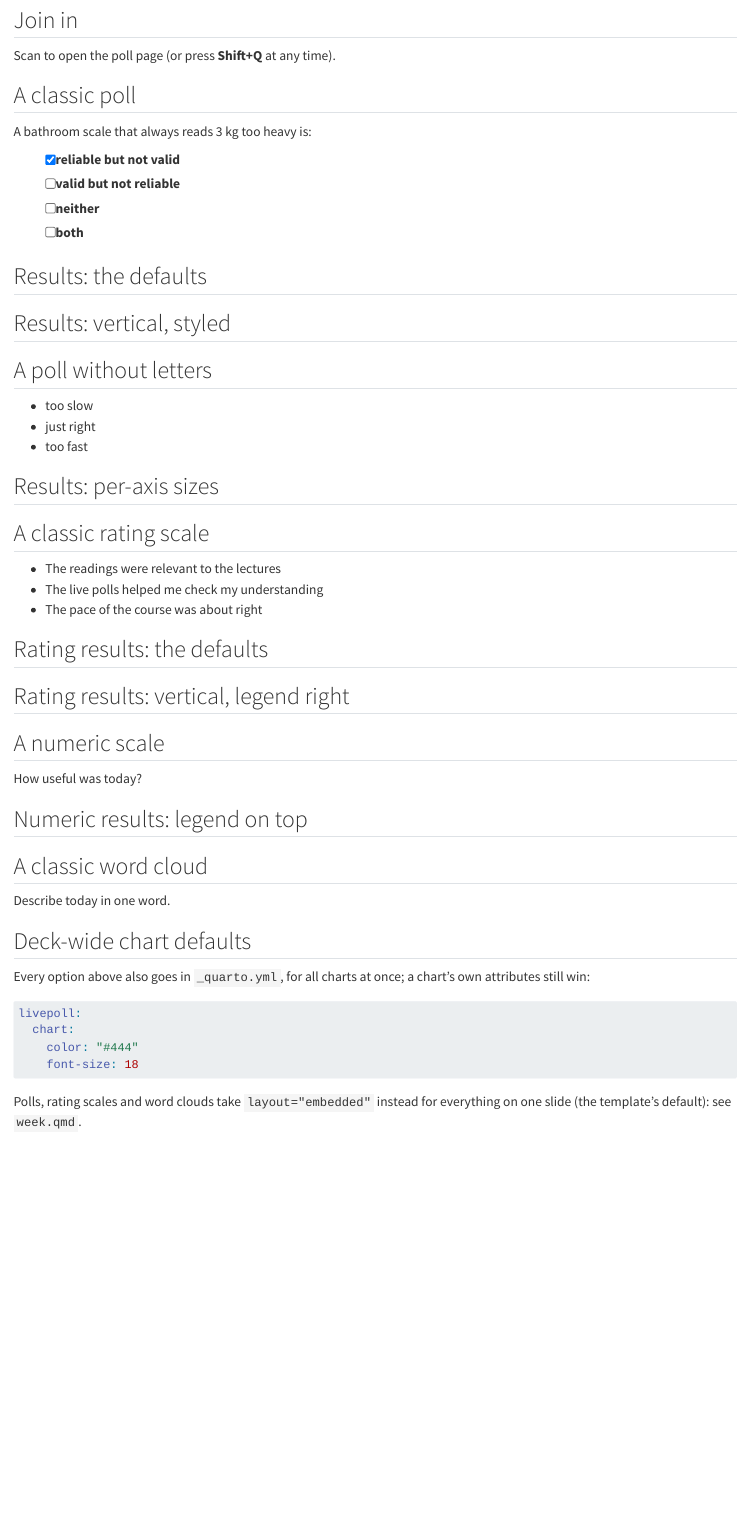
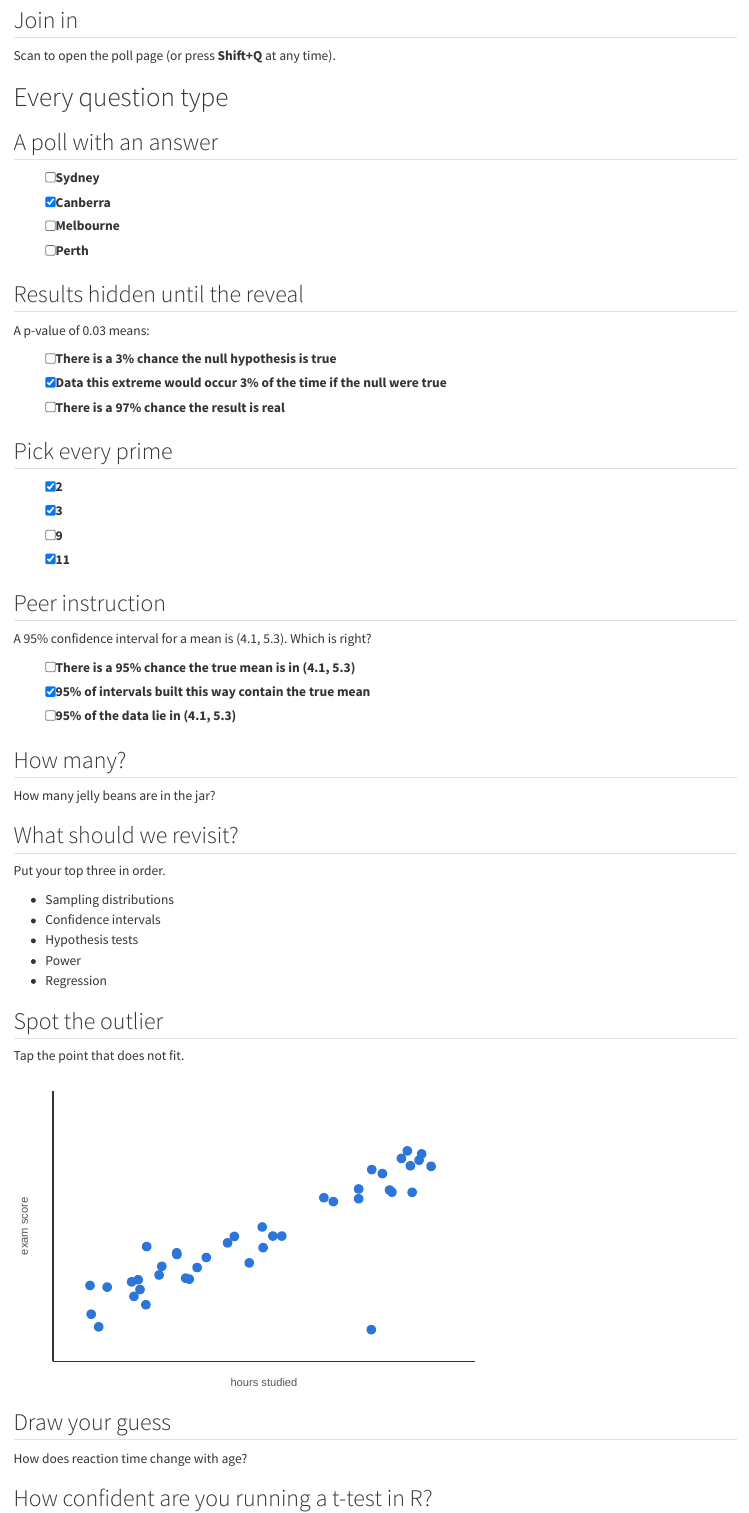
Before and after one commit to adam-coates/nix-flakes-quarto, a Quarto document (templates/slides/template/examples.qmd): the page in a window 1100 px wide, from 120 px down. Rendered offline with R 4.5, knitr and Pandoc in place of Quarto, with nearby package versions.

Commit message:
slides: add draw your guess and every live-poll question type to the examples
week.qmd gets a draw-your-guess (.sketch) slide. examples.qmd gains a first
part with every question type in the embedded layout, from the seminar-quarto
demo: an answer to reveal, hidden results, several correct answers, peer
instruction rounds with a timer, an estimate, a ranking, a hotspot (with
template/scatter.svg), a sketch, numeric and labelled scales, the Q&A board and
the quiz leaderboard; the classic layout and chart options follow as part 2.

The handout now drops the newer live-poll widgets (estimate, rank, hotspot,
sketch, qa, leaderboard) as it does polls. The README lists the new question
types and notes that a deck's livepoll: block replaces _quarto.yml's.

````diff
--- a/templates/slides/_extensions/adamcoates/plate/handout.lua
+++ b/templates/slides/_extensions/adamcoates/plate/handout.lua
@@ -49,6 +49,14 @@
   wordcloud = true,
   -- A rating scale is the same: the question and its buttons are for the room.
   likert = true,
+  -- So are the other question types (an estimate, a ranking, a tap on an
+  -- image, a drawn curve), and the Q&A board and quiz leaderboard.
+  estimate = true,
+  rank = true,
+  hotspot = true,
+  sketch = true,
+  qa = true,
+  leaderboard = true,
   ["poll-qr"] = true,
 }
 
--- a/templates/slides/template/examples.qmd
+++ b/templates/slides/template/examples.qmd
@@ -8,2 +3,14 @@
+# examples builds it, and ./deploy leaves it out.
+#
+#   Part 1: every kind of question in the template's default, embedded layout
+#           (question, results and QR on one slide), plus the quiz.
+#   Part 2: the classic layout (buttons on one slide, the chart on the next)
+#           and the results-chart options; every question there says
+#           layout="classic" itself.
+title: "Live polls: examples"
+subtitle: "Every question type and chart option, to copy from"
 seminar:
   room: "examples"
+livepoll:
+  # A deck's own livepoll: block replaces _quarto.yml's rather than adding to
+  # it, so the project's two settings are repeated here.
@@ -10,3 +20,4 @@
+  quiz: true
 ---
 
 ## Join in
@@ -15,3 +26,60 @@
 
 ::: {.poll-qr size="300"}
 :::
+
+# Every question type
+
+## A poll with an answer
+
+::: {.poll #capital}
+- [ ] Sydney
+- [x] Canberra
+- [ ] Melbourne
+- [ ] Perth
+:::
+
+::: {.notes}
+`- [x]` marks the answer. Space reveals it: the right row turns green, and the
+phones show it too. With the quiz on, right answers score points.
+:::
+
+## Results hidden until the reveal
+
+::: {.poll #pvalue results="hidden"}
+A p-value of 0.03 means:
+
+- [ ] There is a 3% chance the null hypothesis is true
+- [x] Data this extreme would occur 3% of the time if the null were true
+- [ ] There is a 97% chance the result is real
+:::
+
+::: {.notes}
+results="hidden": the votes are counted but the bars stay hidden, so the room
+isn't swayed by them. Space shows the results, then the answer.
+:::
+
+## Pick every prime
+
+::: {.poll #primes max-choices="3"}
+- [x] 2
+- [x] 3
+- [ ] 9
+- [x] 11
+:::
+
+::: {.notes}
+max-choices="3": phones get toggles and a Submit button; the bars show the
+share of people who picked each option.
+:::
+
+## Peer instruction
+
+::: {.poll #ci rounds="2" timer="60"}
+A 95% confidence interval for a mean is (4.1, 5.3). Which is right?
+
+- [ ] There is a 95% chance the true mean is in (4.1, 5.3)
+- [x] 95% of intervals built this way contain the true mean
+- [ ] 95% of the data lie in (4.1, 5.3)
+:::
+
+::: {.notes}
@@ -17,0 +91,43 @@
+## How many?
+
+::: {.estimate #beans min="0" max="1000" answer="412" tolerance="10%"}
+How many jelly beans are in the jar?
+:::
+
+::: {.notes}
+A histogram of the guesses and their median; space draws the answer.
+tolerance="10%" is what counts as right in the quiz.
+:::
+
+## What should we revisit?
+
+::: {.rank #revisit top="3"}
+Put your top three in order.
+
+- Sampling distributions
+- Confidence intervals
+- Hypothesis tests
+- Power
+- Regression
+:::
+
+## Spot the outlier
+
+::: {.hotspot #outlier answer="0.75,0.80,0.05"}
+Tap the point that does not fit.
+
+![](scatter.svg)
+:::
+
+::: {.notes}
+A heat map of the taps. answer="x,y,radius" (fractions of the image's width
+and height) is the circle space reveals.
+:::
+
+## Draw your guess
+
+::: {.sketch #rt x="20,80" y="200,600" x-label="Age" y-label="Reaction time (ms)" answer="20:250, 40:280, 60:340, 80:450"}
+How does reaction time change with age?
+:::
+
+::: {.notes}
@@ -17,0 +139,3 @@
+## How confident are you running a t-test in R?
+
+::: {.likert #confidence scale="0-10" low="Not at all" high="Completely"}
@@ -135,4 +289,4 @@
 ```
 
 Polls, rating scales and word clouds take `layout="embedded"` instead for
-everything on one slide (the template's default): see `week.qmd`.
+everything on one slide (the template's default): see part 1, and `week.qmd`.
--- a/templates/slides/template/week.qmd
+++ b/templates/slides/template/week.qmd
@@ -55,6 +55,17 @@
 :::
 :::
 
+## Draw your guess
+
+::: {.sketch #guess x="0,10" y="0,100" x-label="Weeks of practice" y-label="Skill (%)" answer="0:5, 2:40, 4:62, 6:76, 8:85, 10:90"}
+How does skill grow with practice?
+:::
+
+::: {.notes}
+Phones draw a curve; space reveals the real data (dashed). Change x and y to
+your axes' ranges, and answer to the real data as x:y points.
+:::
+
 ## How did today go?
 
 ::: {.likert #feedback scale="agree-5"}
````
Also changed, not shown: templates/slides/README.md, templates/slides/template/scatter.svg (added), templates/slides/template/examples.qmd (50 more changed lines).
